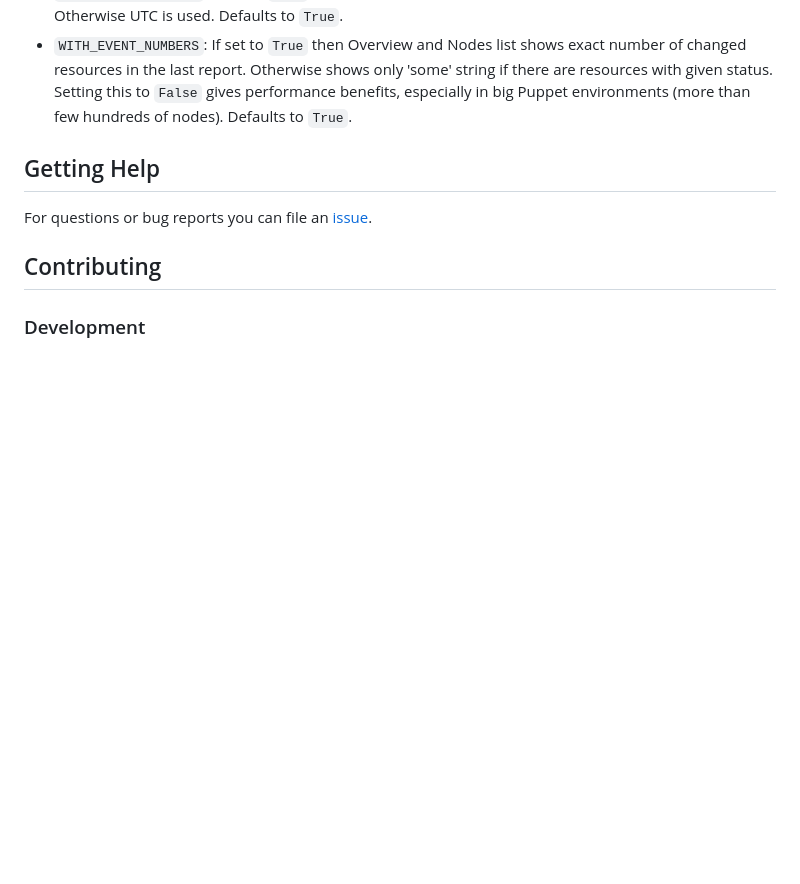
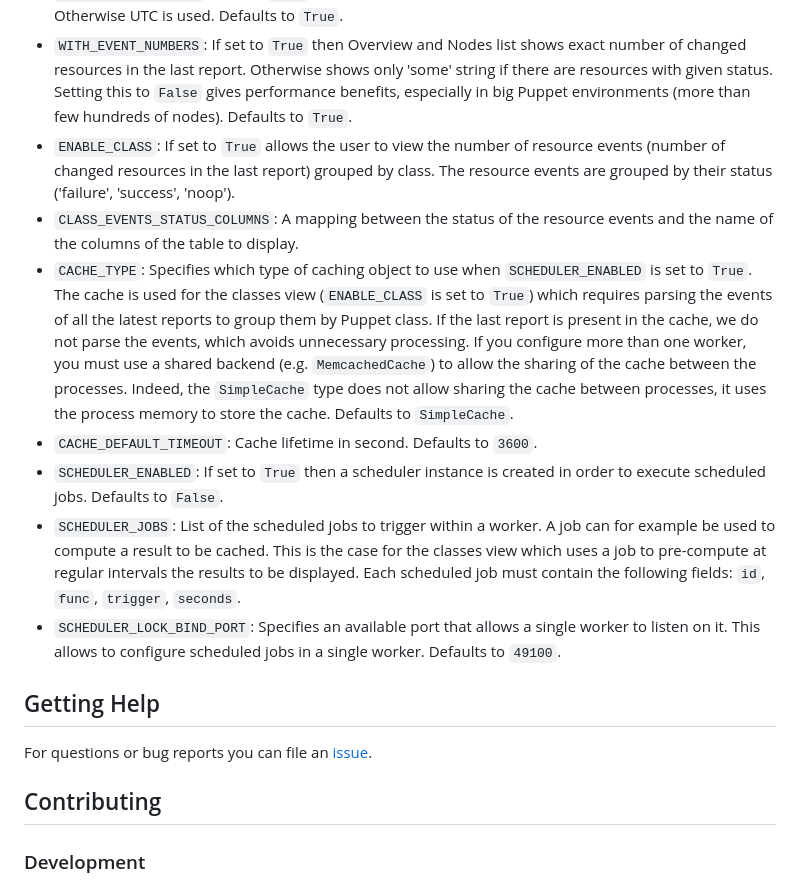
Before and after one commit to voxpupuli/puppetboard, a Markdown page: README.md, the part around one of its changes. GitHub-like rendering; blank space fills up the shorter version.

Commit message:
Improved README
- Added screenshots
- Defined new App settings

```diff
--- a/README.md
+++ b/README.md
@@ -216,6 +216,22 @@ Other settings that might be interesting, in no particular order:
     in the last report. Otherwise shows only 'some' string if there are resources with given status. Setting this
     to `False` gives performance benefits, especially in big Puppet environments (more than few hundreds of nodes).
     Defaults to `True`.
+- `ENABLE_CLASS`: If set to `True` allows the user to view the number of resource events (number of changed resources in the last report) grouped by class.
+    The resource events are grouped by their status ('failure', 'success', 'noop').
+- `CLASS_EVENTS_STATUS_COLUMNS`: A mapping between the status of the resource events and the name of the columns of the table to display.
+- `CACHE_TYPE`: Specifies which type of caching object to use when `SCHEDULER_ENABLED` is set to `True`.
+    The cache is used for the classes view (`ENABLE_CLASS` is set to `True`) which requires parsing the events of all the latest reports to group them by Puppet class.
+    If the last report is present in the cache, we do not parse the events, which avoids unnecessary processing.
+    If you configure more than one worker, you must use a shared backend (e.g. `MemcachedCache`) to allow the sharing of the cache between the processes.
+    Indeed, the `SimpleCache` type does not allow sharing the cache between processes, it uses the process memory to store the cache.
+    Defaults to `SimpleCache`.
+- `CACHE_DEFAULT_TIMEOUT`: Cache lifetime in second. Defaults to `3600`.
+- `SCHEDULER_ENABLED`: If set to `True` then a scheduler instance is created in order to execute scheduled jobs. Defaults to `False`.
+- `SCHEDULER_JOBS`: List of the scheduled jobs to trigger within a worker.
+    A job can for example be used to compute a result to be cached. This is the case for the classes view which uses a job to pre-compute at regular intervals the results to be displayed.
+    Each scheduled job must contain the following fields: `id`, `func`, `trigger`, `seconds`.
+- `SCHEDULER_LOCK_BIND_PORT`: Specifies an available port that allows a single worker to listen on it.
+    This allows to configure scheduled jobs in a single worker. Defaults to `49100`.
 
 ## Getting Help<a id="getting-help"></a>
 
```
Also changed, not shown: other parts of README.md (+8 -0 lines).
